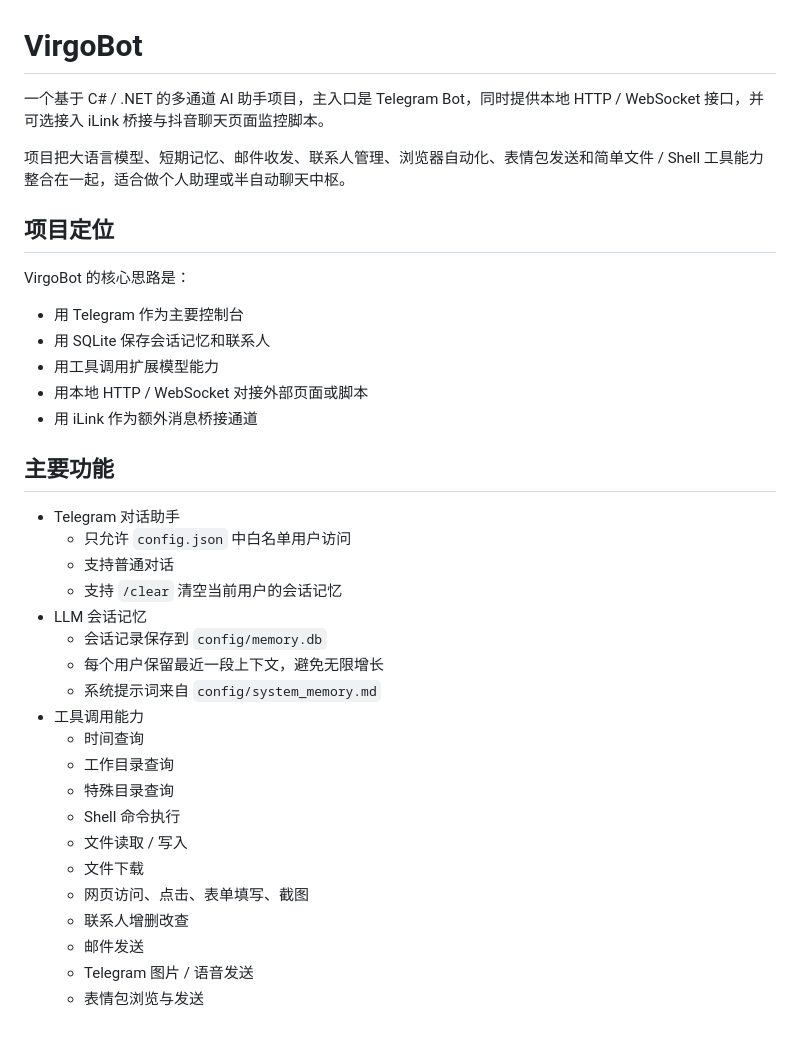
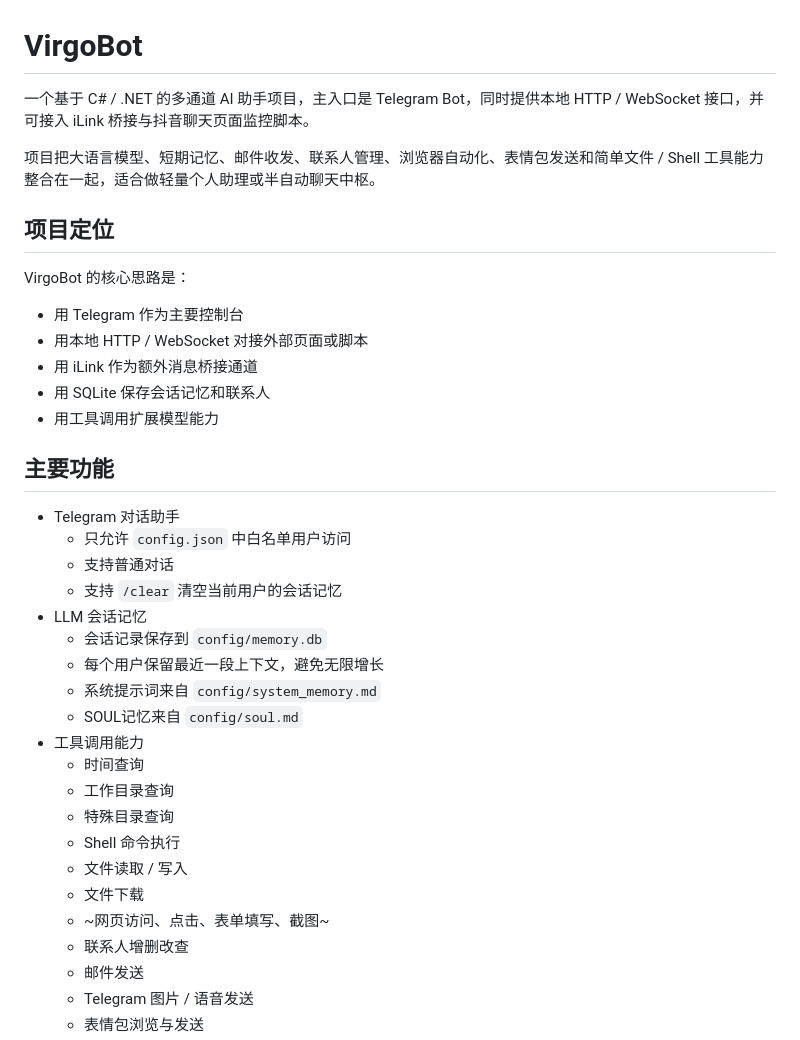
Before and after one commit to Yuxi-IT/VirgoBot, a Markdown page: README.md, the part around one of its changes. Rendered like a GitHub page.

```diff
--- a/README.md
+++ b/README.md
@@ -1,18 +1,18 @@
 # VirgoBot
 
-一个基于 C# / .NET 的多通道 AI 助手项目，主入口是 Telegram Bot，同时提供本地 HTTP / WebSocket 接口，并可选接入 iLink 桥接与抖音聊天页面监控脚本。
+一个基于 C# / .NET 的多通道 AI 助手项目，主入口是 Telegram Bot，同时提供本地 HTTP / WebSocket 接口，并可接入 iLink 桥接与抖音聊天页面监控脚本。
 
-项目把大语言模型、短期记忆、邮件收发、联系人管理、浏览器自动化、表情包发送和简单文件 / Shell 工具能力整合在一起，适合做个人助理或半自动聊天中枢。
+项目把大语言模型、短期记忆、邮件收发、联系人管理、浏览器自动化、表情包发送和简单文件 / Shell 工具能力整合在一起，适合做轻量个人助理或半自动聊天中枢。
 
 ## 项目定位
 
 VirgoBot 的核心思路是：
 
 - 用 Telegram 作为主要控制台
+- 用本地 HTTP / WebSocket 对接外部页面或脚本
+- 用 iLink 作为额外消息桥接通道
 - 用 SQLite 保存会话记忆和联系人
 - 用工具调用扩展模型能力
-- 用本地 HTTP / WebSocket 对接外部页面或脚本
-- 用 iLink 作为额外消息桥接通道
 
 ## 主要功能
 
@@ -24,6 +24,7 @@ VirgoBot 的核心思路是：
   - 会话记录保存到 `config/memory.db`
   - 每个用户保留最近一段上下文，避免无限增长
   - 系统提示词来自 `config/system_memory.md`
+  - SOUL记忆来自 `config/soul.md`
 - 工具调用能力
   - 时间查询
   - 工作目录查询
@@ -31,7 +32,7 @@ VirgoBot 的核心思路是：
   - Shell 命令执行
   - 文件读取 / 写入
   - 文件下载
-  - 网页访问、点击、表单填写、截图
+  - ~网页访问、点击、表单填写、截图~
   - 联系人增删改查
   - 邮件发送
   - Telegram 图片 / 语音发送
```
Also changed, not shown: other parts of README.md (+5 -29 lines).
